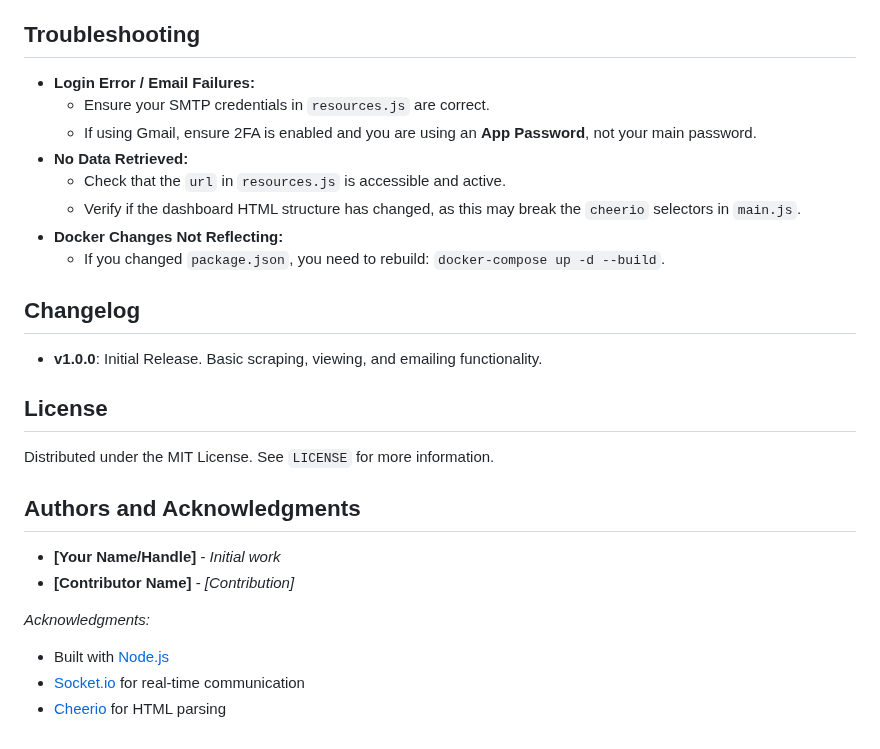
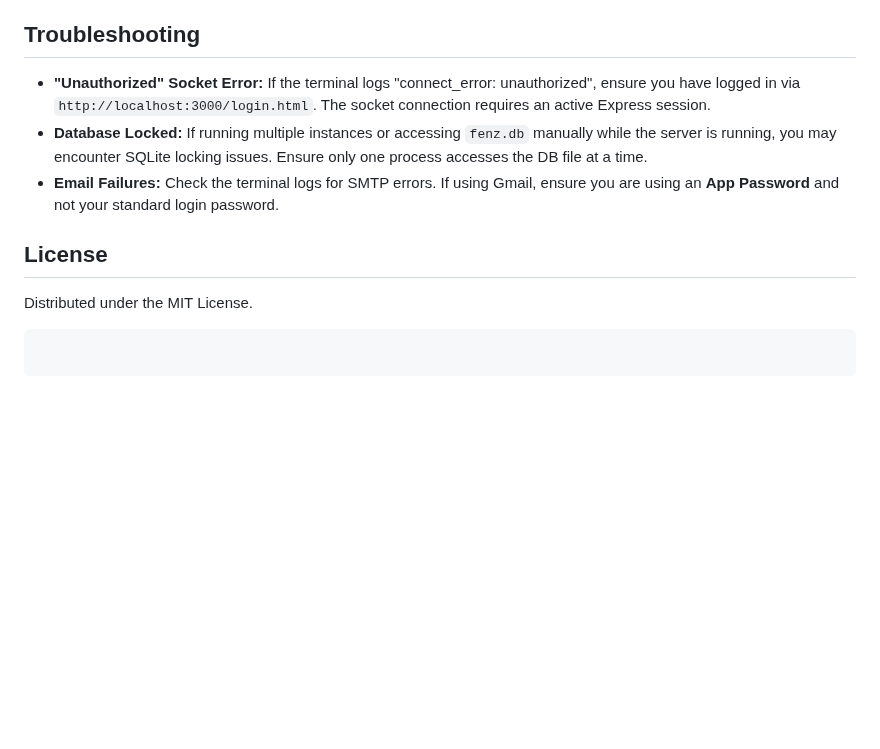
Before and after one commit to dassige/OSM, a Markdown page: README.md, the part around one of its changes. GitHub-like rendering; blank space fills up the shorter version.

````diff
--- a/README.md
+++ b/README.md
@@ -164,30 +157,16 @@ Contributions are welcome\! Please follow these steps:
 
 ## Troubleshooting
 
-  * **Login Error / Email Failures:**
-      * Ensure your SMTP credentials in `resources.js` are correct.
-      * If using Gmail, ensure 2FA is enabled and you are using an **App Password**, not your main password.
-  * **No Data Retrieved:**
-      * Check that the `url` in `resources.js` is accessible and active.
-      * Verify if the dashboard HTML structure has changed, as this may break the `cheerio` selectors in `main.js`.
-  * **Docker Changes Not Reflecting:**
-      * If you changed `package.json`, you need to rebuild: `docker-compose up -d --build`.
-
-## Changelog
-
-  * **v1.0.0**: Initial Release. Basic scraping, viewing, and emailing functionality.
+  * **"Unauthorized" Socket Error:**
+    If the terminal logs "connect\_error: unauthorized", ensure you have logged in via `http://localhost:3000/login.html`. The socket connection requires an active Express session.
+  * **Database Locked:**
+    If running multiple instances or accessing `fenz.db` manually while the server is running, you may encounter SQLite locking issues. Ensure only one process accesses the DB file at a time.
+  * **Email Failures:**
+    Check the terminal logs for SMTP errors. If using Gmail, ensure you are using an **App Password** and not your standard login password.
 
 ## License
 
-Distributed under the MIT License. See `LICENSE` for more information.
+Distributed under the MIT License.
 
-## Authors and Acknowledgments
-
-  * **[Your Name/Handle]** - *Initial work*
-  * **[Contributor Name]** - *[Contribution]*
-
-*Acknowledgments:*
-
-  * Built with [Node.js](https://nodejs.org/)
-  * [Socket.io](https://socket.io/) for real-time communication
-  * [Cheerio](https://cheerio.js.org/) for HTML parsing
+```
+```
````
Also changed, not shown: other parts of README.md (+90 -97 lines).
